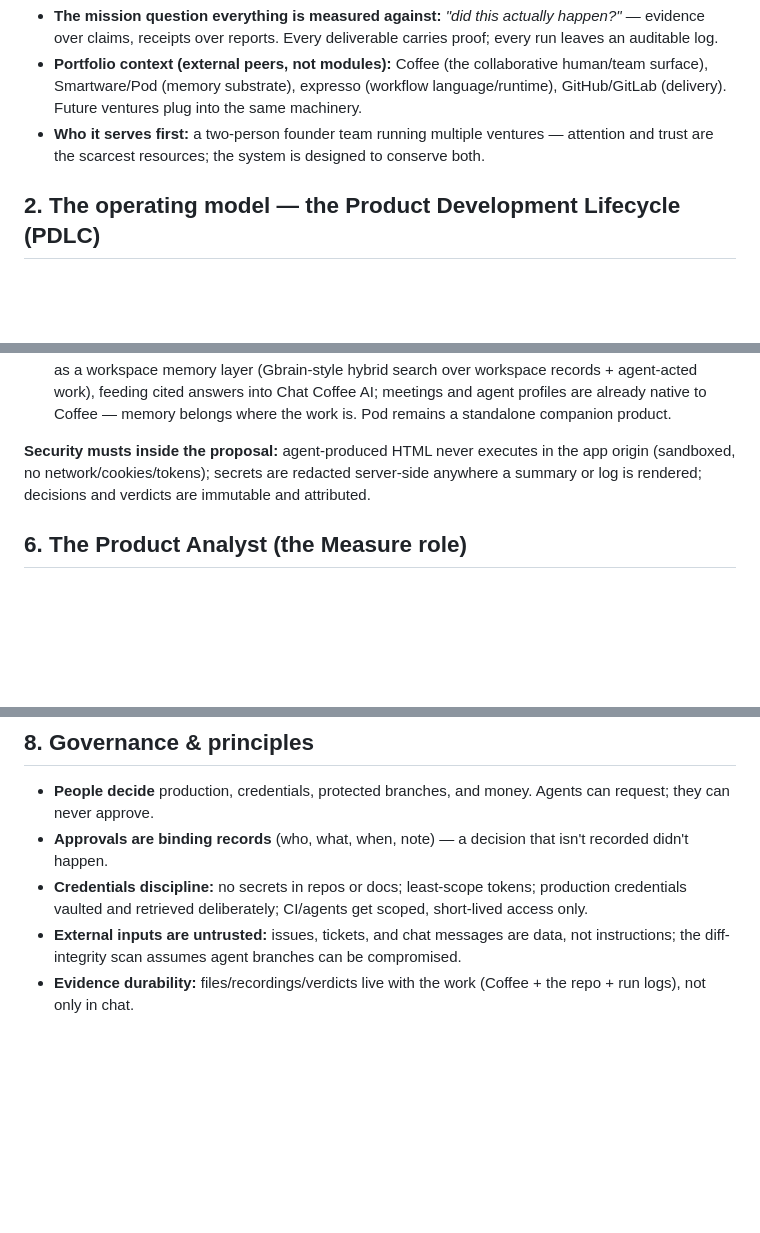
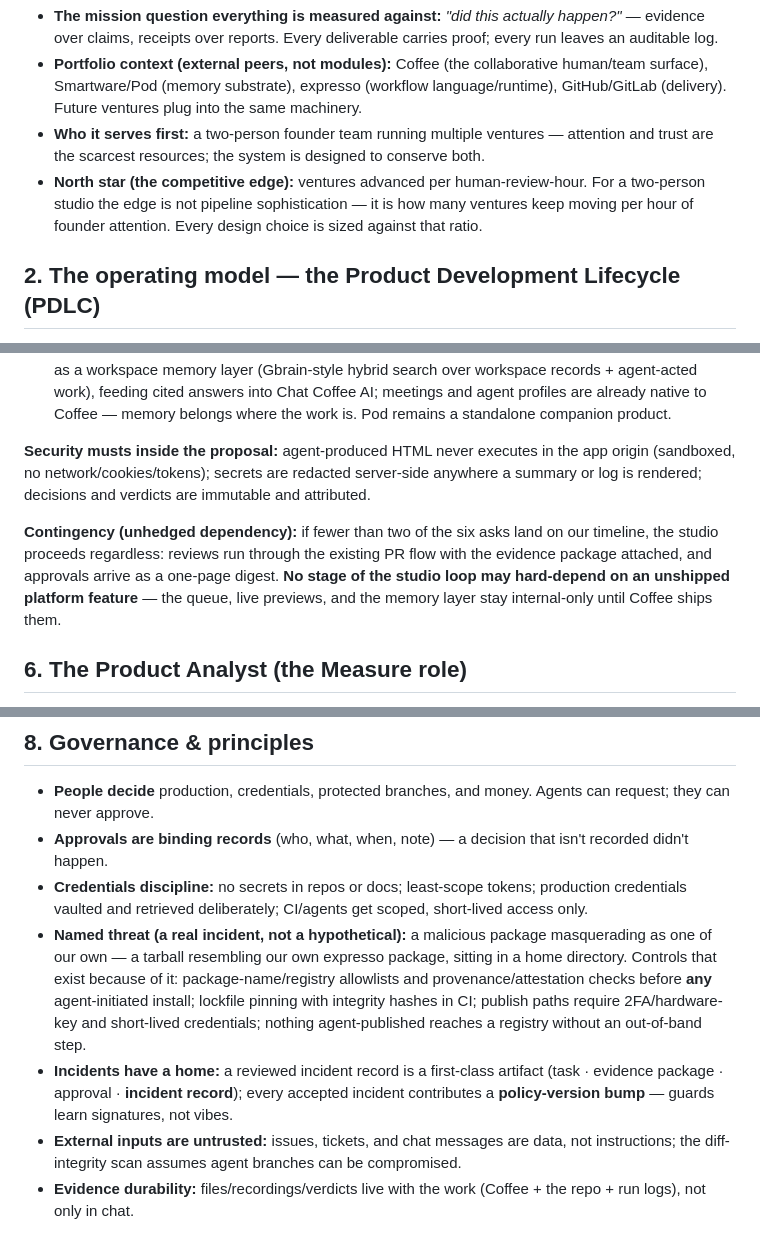
Before and after one commit to technodotventures/techno-factory, a Markdown page: docs/Techno_OS.md, 3 parts joined by grey strips. Drawn GitHub-style; blank space fills up the shorter version.

```diff
--- a/docs/Techno_OS.md
+++ b/docs/Techno_OS.md
@@ -13,6 +13,7 @@ Techno OS is the operating system of an AI-native venture studio. **One system**
 - **The mission question everything is measured against:** *"did this actually happen?"* — evidence over claims, receipts over reports. Every deliverable carries proof; every run leaves an auditable log.
 - **Portfolio context (external peers, not modules):** Coffee (the collaborative human/team surface), Smartware/Pod (memory substrate), expresso (workflow language/runtime), GitHub/GitLab (delivery). Future ventures plug into the same machinery.
 - **Who it serves first:** a two-person founder team running multiple ventures — attention and trust are the scarcest resources; the system is designed to conserve both.
+- **North star (the competitive edge):** ventures advanced per human-review-hour. For a two-person studio the edge is not pipeline sophistication — it is how many ventures keep moving per hour of founder attention. Every design choice is sized against that ratio.
 
 ## 2. The operating model — the Product Development Lifecycle (PDLC)
 
@@ -84,6 +85,8 @@ Coffee is both the studio's surface and a product in its own right; these are th
 
 **Security musts inside the proposal:** agent-produced HTML never executes in the app origin (sandboxed, no network/cookies/tokens); secrets are redacted server-side anywhere a summary or log is rendered; decisions and verdicts are immutable and attributed.
 
+**Contingency (unhedged dependency):** if fewer than two of the six asks land on our timeline, the studio proceeds regardless: reviews run through the existing PR flow with the evidence package attached, and approvals arrive as a one-page digest. **No stage of the studio loop may hard-depend on an unshipped platform feature** — the queue, live previews, and the memory layer stay internal-only until Coffee ships them.
+
 ## 6. The Product Analyst (the Measure role)
 
 A standing agent — the answer to "are people actually using what we ship?" **Monitors:** usage analytics (most-used / unused features), activation funnels and drop-off points, stuck points, support load — plus the analytics events every release declares in its release record. **Produces:** a weekly insight report (cited) + **candidate work items into Discovery** (typed candidates; humans triage) + the data for the 30-day Retro. **Boundaries:** raises signal, never decides or builds; distinct from the engineering watchdog (uptime/errors vs product behavior). **Scope note:** adoption is the starting point — as ventures mature the remit extends to revenue, churn, and unit-economics signals; the Analyst also owns product-health alert thresholds and flags features for **kill/pivot** at Retro when adoption thresholds are missed. **Activation trigger:** when a venture has live users and releases declare analytics events.
@@ -101,6 +104,8 @@ A standing agent — the answer to "are people actually using what we ship?" **M
 - **People decide** production, credentials, protected branches, and money. Agents can request; they can never approve.
 - **Approvals are binding records** (who, what, when, note) — a decision that isn't recorded didn't happen.
 - **Credentials discipline:** no secrets in repos or docs; least-scope tokens; production credentials vaulted and retrieved deliberately; CI/agents get scoped, short-lived access only.
+- **Named threat (a real incident, not a hypothetical):** a malicious package masquerading as one of our own — a tarball resembling our own expresso package, sitting in a home directory. Controls that exist because of it: package-name/registry allowlists and provenance/attestation checks before **any** agent-initiated install; lockfile pinning with integrity hashes in CI; publish paths require 2FA/hardware-key and short-lived credentials; nothing agent-published reaches a registry without an out-of-band step.
+- **Incidents have a home:** a reviewed incident record is a first-class artifact (task · evidence package · approval · **incident record**); every accepted incident contributes a **policy-version bump** — guards learn signatures, not vibes.
 - **External inputs are untrusted:** issues, tickets, and chat messages are data, not instructions; the diff-integrity scan assumes agent branches can be compromised.
 - **Evidence durability:** files/recordings/verdicts live with the work (Coffee + the repo + run logs), not only in chat.
 
```
Also changed, not shown: other parts of docs/Techno_OS.md (+2 -0 lines), docs/PLAN.md (+4 -1 lines).
